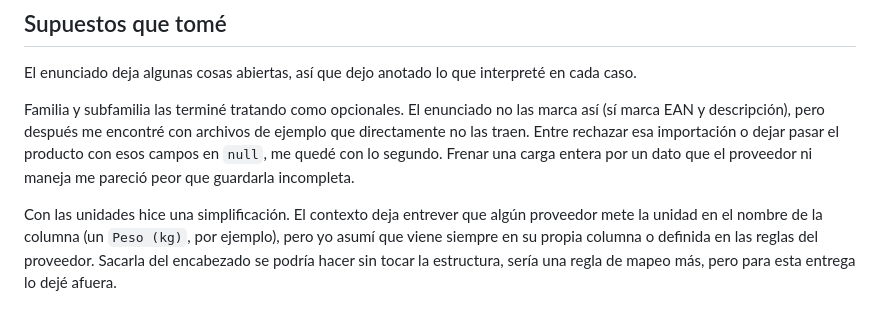
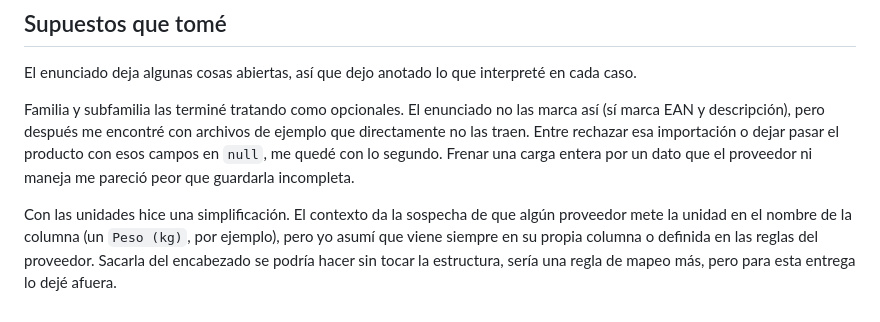
Before and after one commit to Vguetz/importador-tarifas, a Markdown page: README.md, the part around the change. GitHub-like rendering.

Commit message:
fix:readme5

```diff
--- a/README.md
+++ b/README.md
@@ -67,4 +67,4 @@ El enunciado deja algunas cosas abiertas, así que dejo anotado lo que interpret
 
 Familia y subfamilia las terminé tratando como opcionales. El enunciado no las marca así (sí marca EAN y descripción), pero después me encontré con archivos de ejemplo que directamente no las traen. Entre rechazar esa importación o dejar pasar el producto con esos campos en `null`, me quedé con lo segundo. Frenar una carga entera por un dato que el proveedor ni maneja me pareció peor que guardarla incompleta.
 
-Con las unidades hice una simplificación. El contexto deja entrever que algún proveedor mete la unidad en el nombre de la columna (un `Peso (kg)`, por ejemplo), pero yo asumí que viene siempre en su propia columna o definida en las reglas del proveedor. Sacarla del encabezado se podría hacer sin tocar la estructura, sería una regla de mapeo más, pero para esta entrega lo dejé afuera.
+Con las unidades hice una simplificación. El contexto da la sospecha de que algún proveedor mete la unidad en el nombre de la columna (un `Peso (kg)`, por ejemplo), pero yo asumí que viene siempre en su propia columna o definida en las reglas del proveedor. Sacarla del encabezado se podría hacer sin tocar la estructura, sería una regla de mapeo más, pero para esta entrega lo dejé afuera.
```
